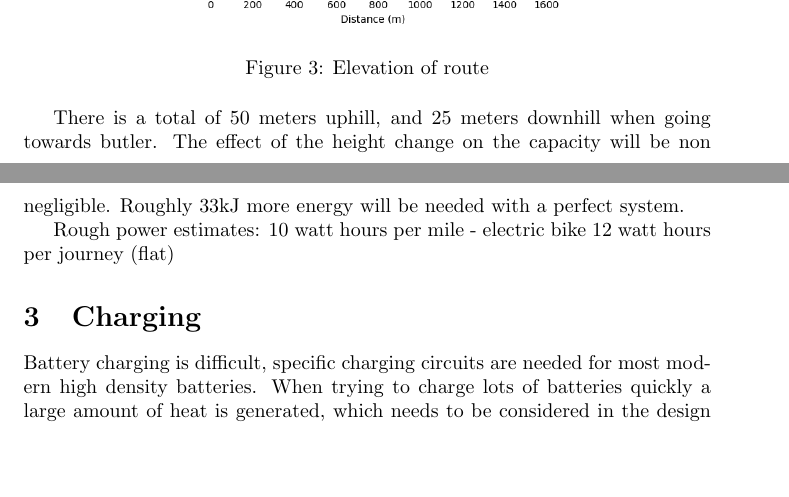
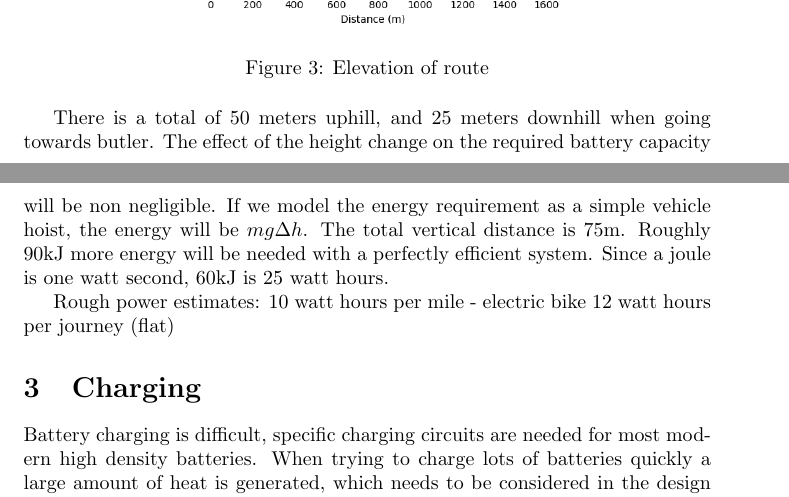
Before and after one commit to Ionsto/L2-DESIGN, a LaTeX document (FEASIBILITY STUDY/Battery/BatteryWrite.tex): two parts of pages 2 and 3 of 3, joined at a grey line, cut so that both start at the same text, the shorter picture padded with empty space. Compiled offline with pdfLaTeX.

Commit message:
Added power calculation

```diff
--- a/FEASIBILITY STUDY/Battery/BatteryWrite.tex
+++ b/FEASIBILITY STUDY/Battery/BatteryWrite.tex
@@ -43,8 +43,13 @@ Fig. \ref{fig:route_el} shows the elevation through the route, with south road e
     \label{fig:route_grad}
 \end{figure}
 There is a total of 50 meters uphill, and 25 meters downhill when going towards butler.
-The effect of the height change on the capacity will be non negligible.
-Roughly 33kJ more energy will be needed with a perfect system.
+The effect of the height change on the required battery capacity will be non negligible.
+If we model the energy requirement as a simple vehicle hoist, the energy will be $mg\Delta h$.
+The total vertical distance is 75m.
+Roughly 90kJ more energy will be needed with a perfectly efficient system.
+Since a joule is one watt second, 60kJ is 25 watt hours.
+
+
 
 Rough power estimates:
 10 watt hours per mile - electric bike
```
Also changed, not shown: FEASIBILITY STUDY/Battery/BatteryWrite.pdf, FEASIBILITY STUDY/Battery/BatteryWrite.tex (2 more changed lines).
